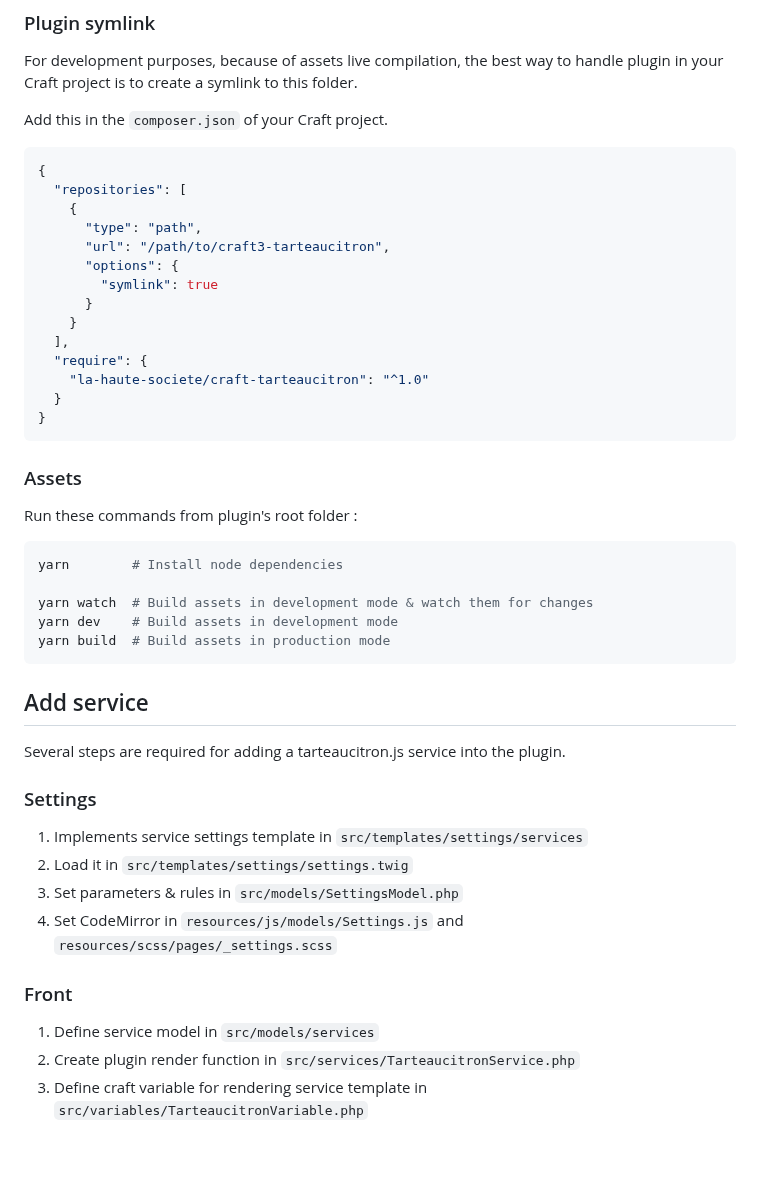
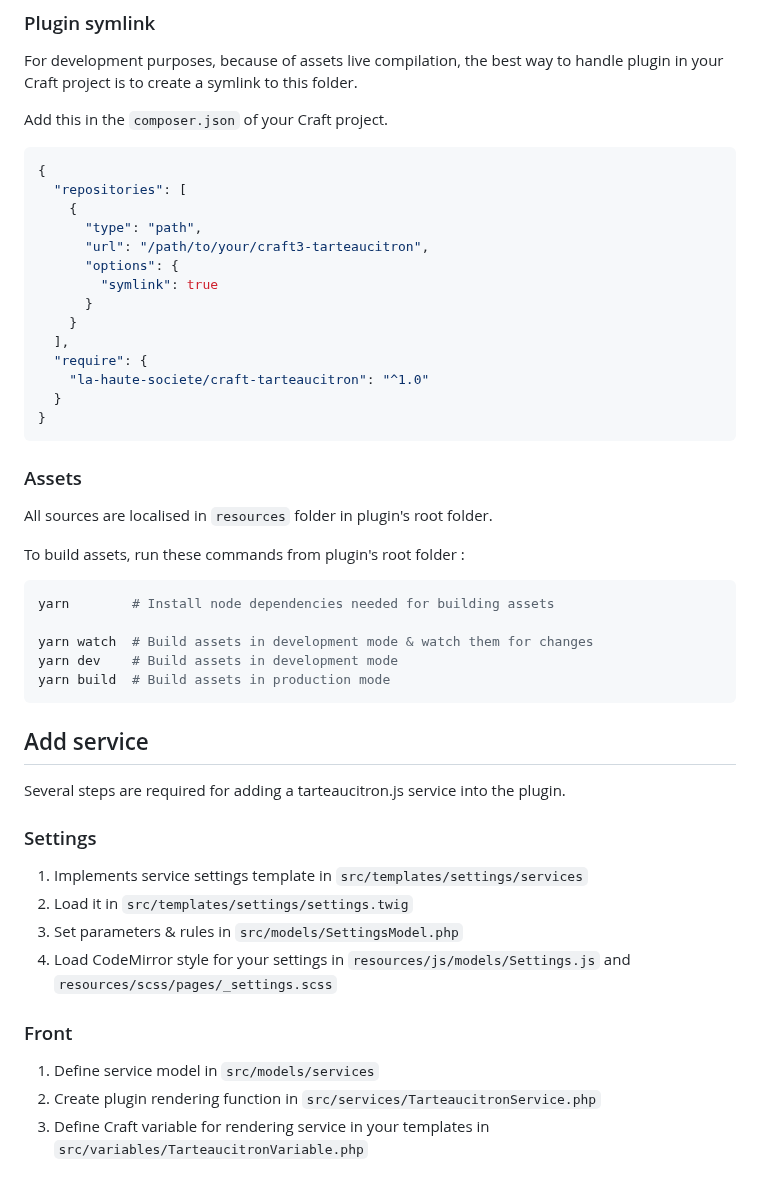
Before and after one commit to la-haute-societe/craft-tarteaucitron, a Markdown page: CONTRIBUTE.md, the part around the change. GitHub-like rendering; blank space fills up the shorter version.

````diff
--- a/CONTRIBUTE.md
+++ b/CONTRIBUTE.md
@@ -15,7 +15,7 @@ Add this in the `composer.json` of your Craft project.
   "repositories": [
     {
       "type": "path",
-      "url": "/path/to/craft3-tarteaucitron",
+      "url": "/path/to/your/craft3-tarteaucitron",
       "options": {
         "symlink": true
       }
@@ -30,15 +30,18 @@ Add this in the `composer.json` of your Craft project.
 
 ### Assets
 
-Run these commands from plugin's root folder :
+All sources are localised in `resources` folder in plugin's root folder.
+
+To build assets, run these commands from plugin's root folder :
 
 ```bash
-yarn        # Install node dependencies
+yarn        # Install node dependencies needed for building assets
 
 yarn watch  # Build assets in development mode & watch them for changes
 yarn dev    # Build assets in development mode
 yarn build  # Build assets in production mode
 ```
+
 
 ## Add service
 
@@ -49,10 +52,10 @@ Several steps are required for adding a tarteaucitron.js service into the plugin
 1. Implements service settings template in `src/templates/settings/services`
 2. Load it in `src/templates/settings/settings.twig`
 3. Set parameters & rules in `src/models/SettingsModel.php`
-4. Set CodeMirror in `resources/js/models/Settings.js` and `resources/scss/pages/_settings.scss`
+4. Load CodeMirror style for your settings in `resources/js/models/Settings.js` and `resources/scss/pages/_settings.scss`
 
 ### Front
 
 1. Define service model in `src/models/services`
-2. Create plugin render function in `src/services/TarteaucitronService.php`
-3. Define craft variable for rendering service template in `src/variables/TarteaucitronVariable.php`
+2. Create plugin rendering function in `src/services/TarteaucitronService.php`
+3. Define Craft variable for rendering service in your templates in `src/variables/TarteaucitronVariable.php`
````
Also changed, not shown: README.md (+17 -2 lines), .readme/settings.jpg, 2 other files.
